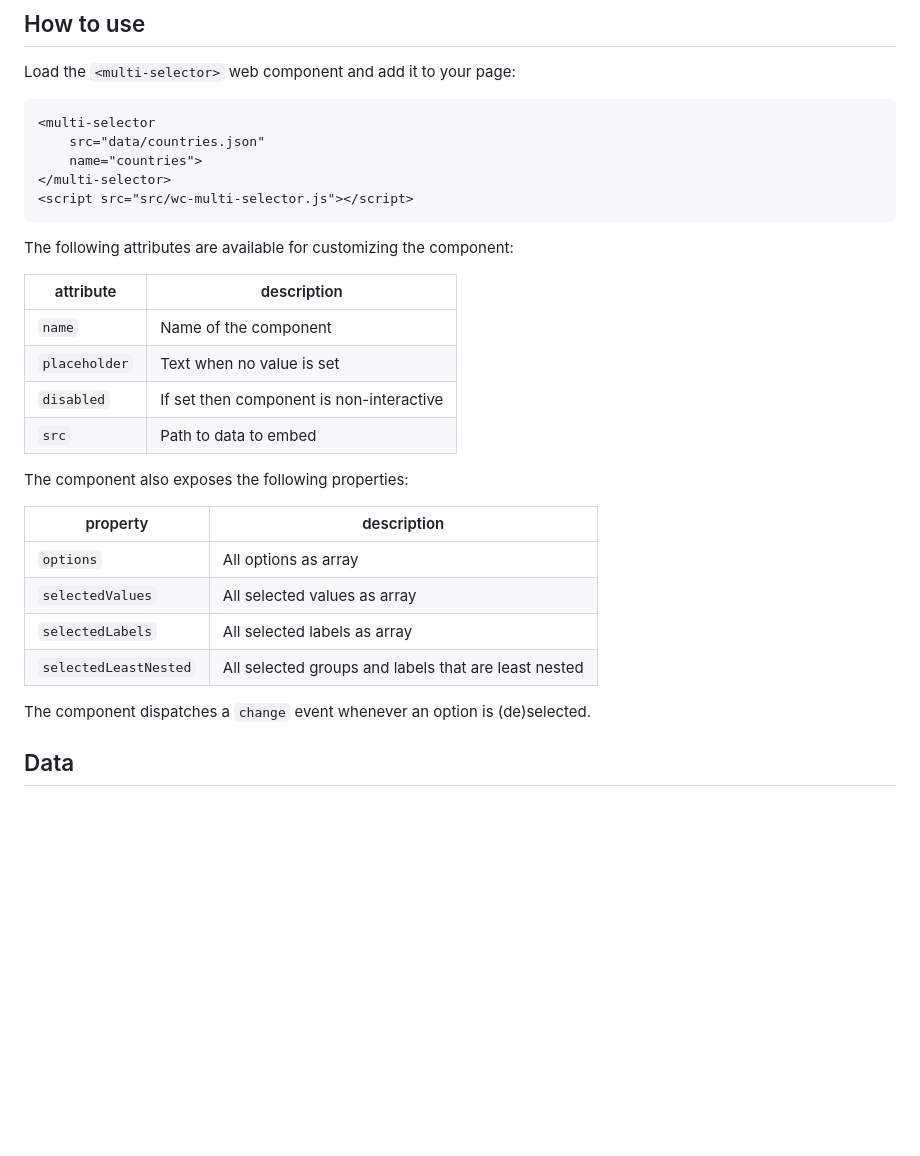
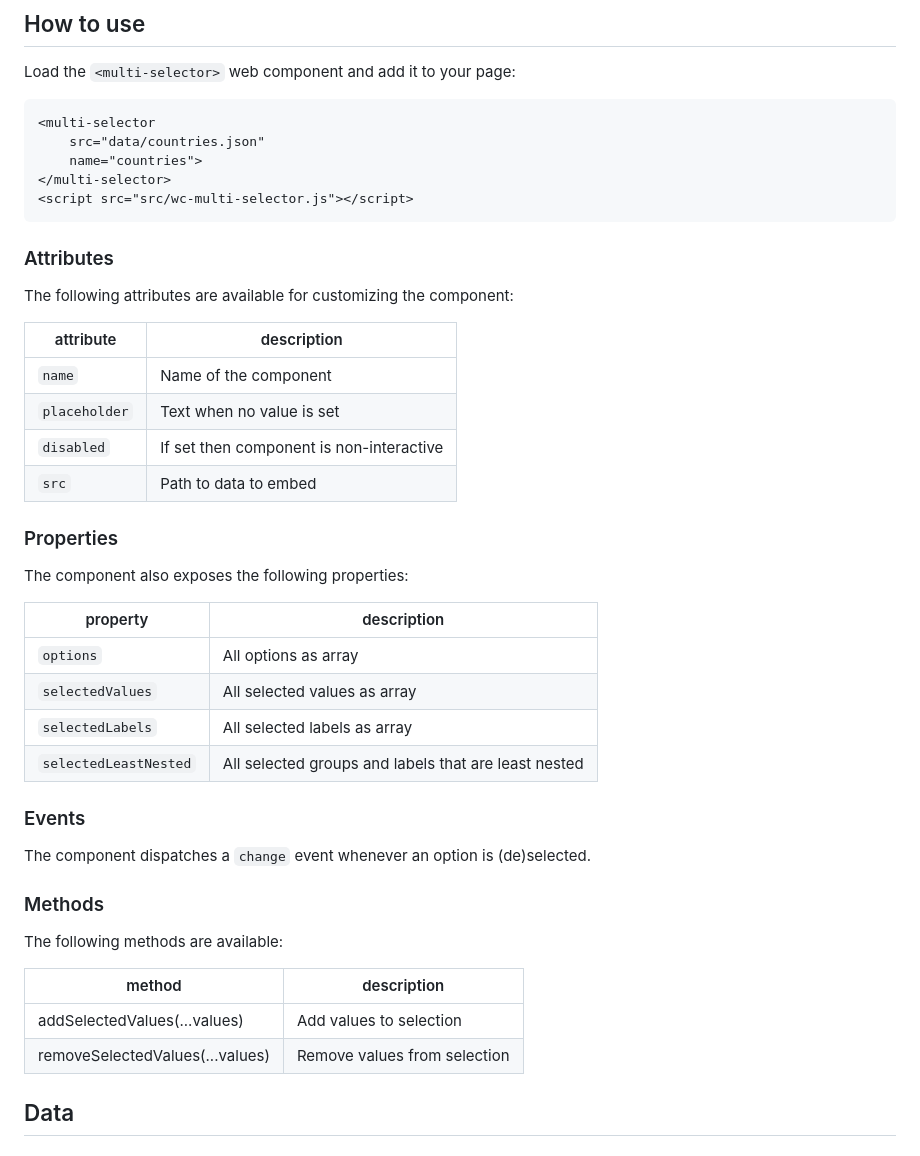
Before and after one commit to lcvriend/wc-multi-selector, a Markdown page: README.md, the part around the change. Rendered like a GitHub page; blank space fills up the shorter version.

Commit message:
Add info on add/remove methods

````diff
--- a/README.md
+++ b/README.md
@@ -23,6 +23,7 @@ Load the `<multi-selector>` web component and add it to your page:
 <script src="src/wc-multi-selector.js"></script>
 ```
 
+### Attributes
 The following attributes are available for customizing the component:
 
 attribute     | description
@@ -32,6 +33,7 @@ attribute     | description
 `disabled`    | If set then component is non-interactive
 `src`         | Path to data to embed
 
+### Properties
 The component also exposes the following properties:
 
 property              | description
@@ -41,7 +43,16 @@ property              | description
 `selectedLabels`      | All selected labels as array
 `selectedLeastNested` | All selected groups and labels that are least nested
 
+### Events
 The component dispatches a `change` event whenever an option is (de)selected.
+
+### Methods
+The following methods are available:
+
+method                          | description
+--------------------------------|-----------------------------
+addSelectedValues(...values)    | Add values to selection
+removeSelectedValues(...values) | Remove values from selection
 
 ## Data
 ### Load from JSON
````
